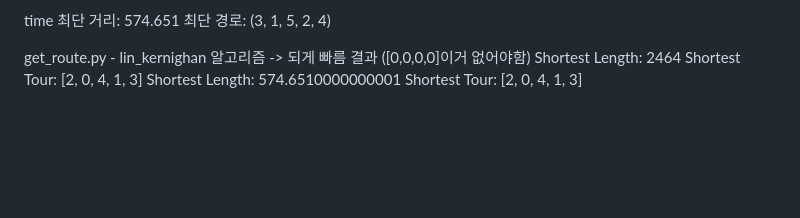
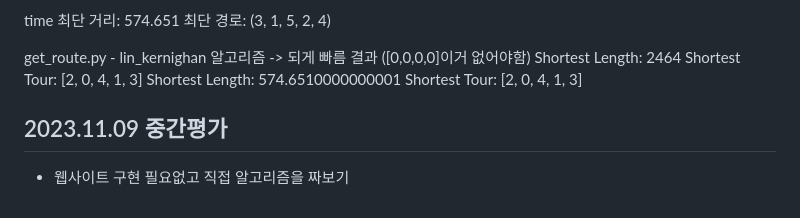
Before and after one commit to 2dayoung/Route-master, a Markdown page: README.md, the part around the change. GitHub-like rendering; blank space fills up the shorter version.

```diff
--- a/README.md
+++ b/README.md
@@ -299,3 +299,7 @@ Shortest Length: 2464
 Shortest Tour: [2, 0, 4, 1, 3]
 Shortest Length: 574.6510000000001
 Shortest Tour: [2, 0, 4, 1, 3]
+
+
+## 2023.11.09 중간평가
+- 웹사이트 구현 필요없고 직접 알고리즘을 짜보기
```
